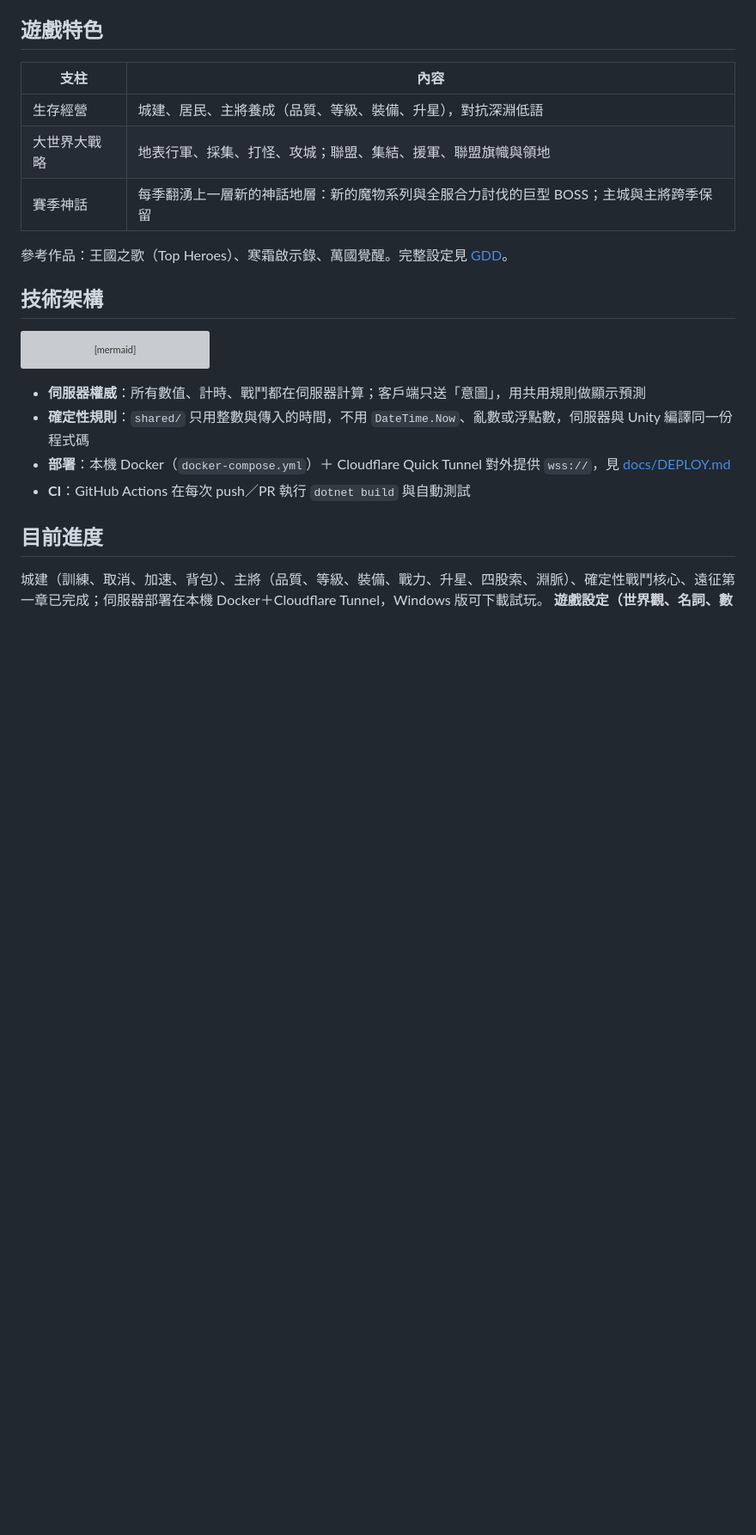
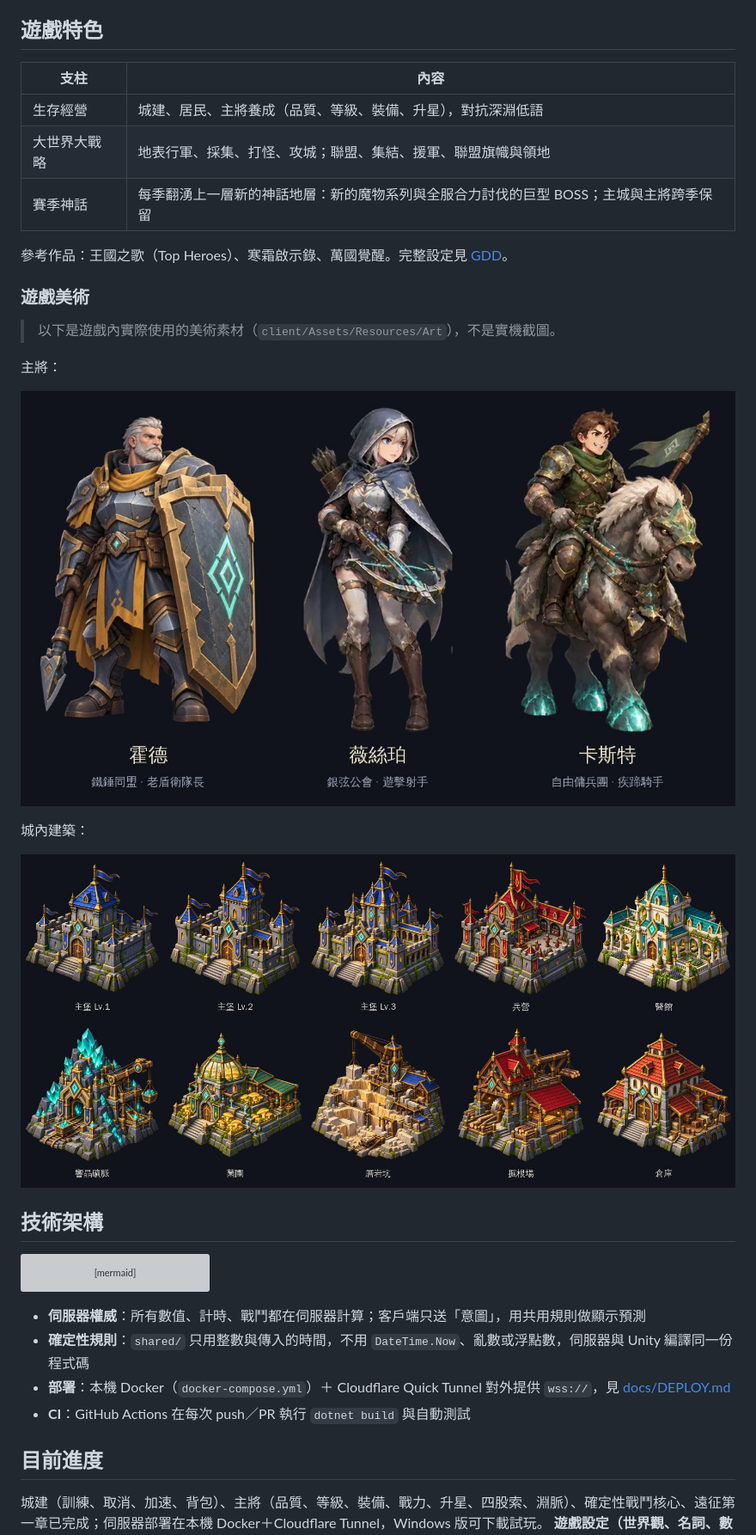
Before and after one commit to Johnnnny0823/abyss-kingdom, a Markdown page: README.md, the part around the change. Shown at 86% size. Rendered like a GitHub page; pictures changed too: docs/screenshots/buildings.jpg (added), docs/screenshots/heroes.jpg (added); blank space fills up the shorter version; grey boxes are pictures that could not be loaded.

Commit message:
Add system screenshots to README
Co-Authored-By: Claude Opus 5.5 <noreply@anthropic.com>
Claude-Session: https://claude.ai/code/session_017CA1Nk2yjAuL2V4T8y1BK3

```diff
--- a/README.md
+++ b/README.md
@@ -17,6 +17,18 @@
 | 賽季神話 | 每季翻湧上一層新的神話地層：新的魔物系列與全服合力討伐的巨型 BOSS；主城與主將跨季保留 |
 
 參考作品：王國之歌（Top Heroes）、寒霜啟示錄、萬國覺醒。完整設定見 [GDD](docs/design/GDD.md)。
+
+### 遊戲美術
+
+> 以下是遊戲內實際使用的美術素材（`client/Assets/Resources/Art`），不是實機截圖。
+
+主將：
+
+![主將立繪](docs/screenshots/heroes.jpg)
+
+城內建築：
+
+![城內建築](docs/screenshots/buildings.jpg)
 
 ## 技術架構
 
```
